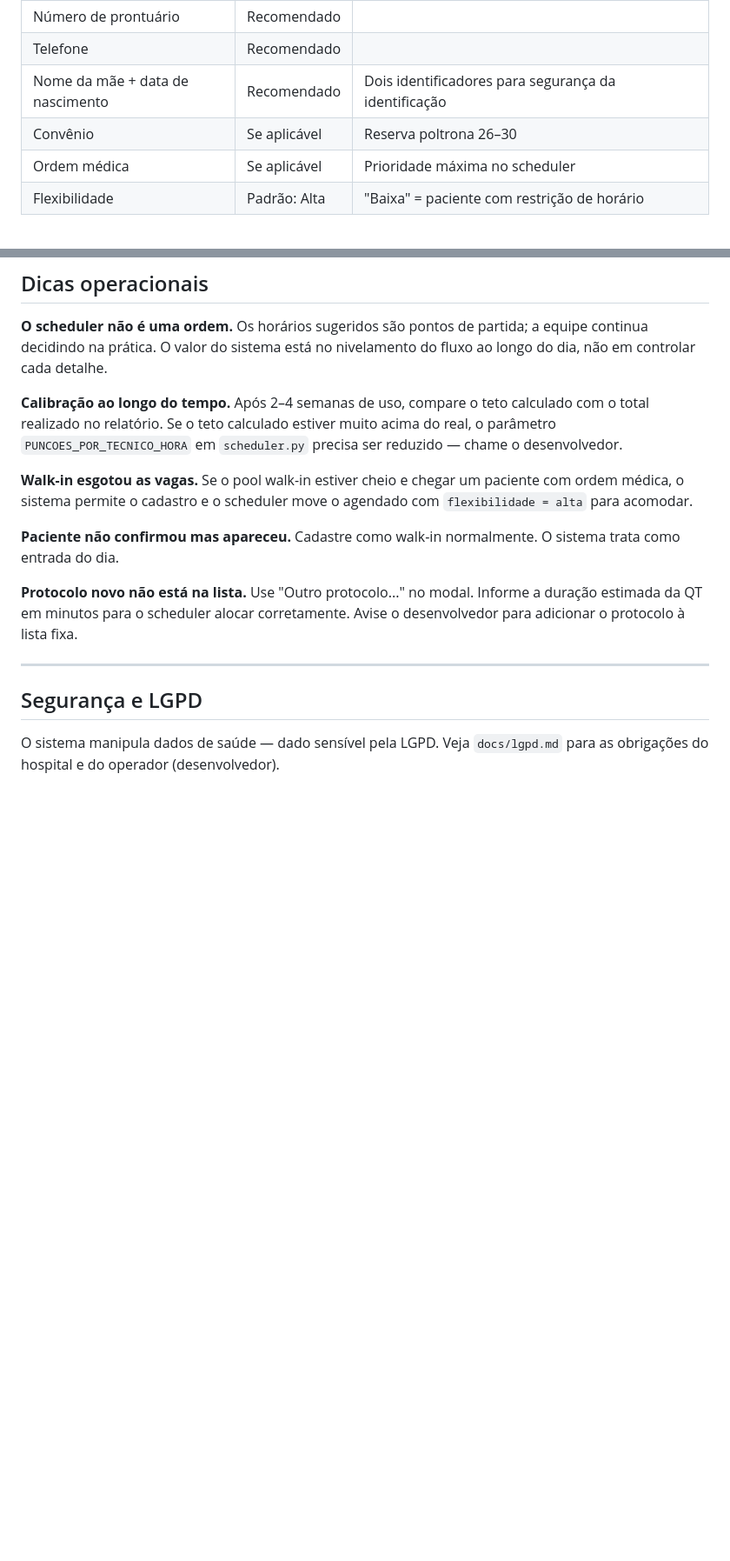
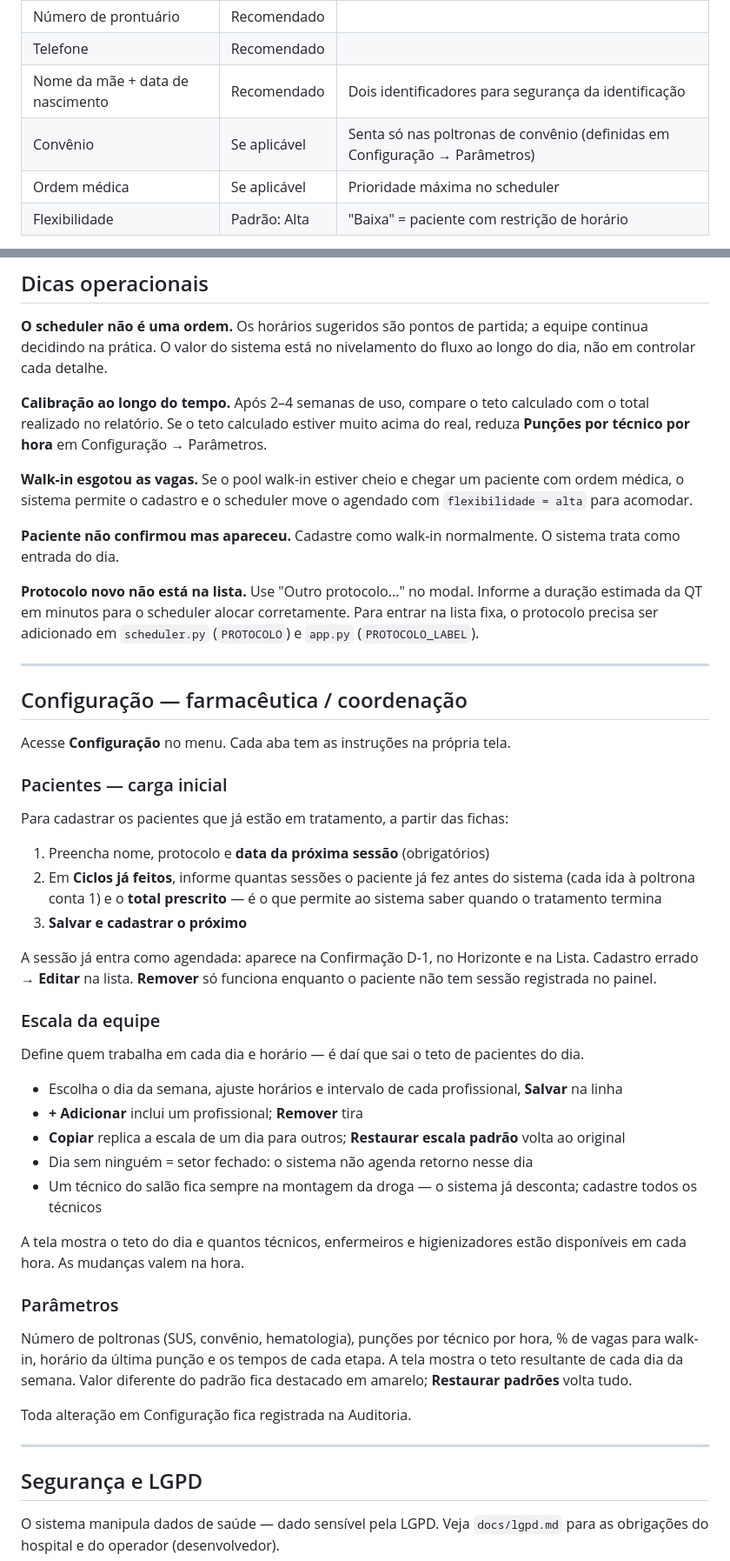
Before and after one commit to pedr0-gomes/cacon-scheduler, a Markdown page: docs/uso.md, 2 parts joined by grey strips. Shown at 87% size. Rendered like a GitHub page; blank space fills up the shorter version.

```diff
--- a/docs/uso.md
+++ b/docs/uso.md
@@ -56,7 +57,7 @@ No modal, preencha:
 | Número de prontuário | Recomendado | |
 | Telefone | Recomendado | |
 | Nome da mãe + data de nascimento | Recomendado | Dois identificadores para segurança da identificação |
-| Convênio | Se aplicável | Reserva poltrona 26–30 |
+| Convênio | Se aplicável | Senta só nas poltronas de convênio (definidas em Configuração → Parâmetros) |
 | Ordem médica | Se aplicável | Prioridade máxima no scheduler |
 | Flexibilidade | Padrão: Alta | "Baixa" = paciente com restrição de horário |
 
@@ -134,13 +135,47 @@ O relatório mostra:
 
 **O scheduler não é uma ordem.** Os horários sugeridos são pontos de partida; a equipe continua decidindo na prática. O valor do sistema está no nivelamento do fluxo ao longo do dia, não em controlar cada detalhe.
 
-**Calibração ao longo do tempo.** Após 2–4 semanas de uso, compare o teto calculado com o total realizado no relatório. Se o teto calculado estiver muito acima do real, o parâmetro `PUNCOES_POR_TECNICO_HORA` em `scheduler.py` precisa ser reduzido — chame o desenvolvedor.
+**Calibração ao longo do tempo.** Após 2–4 semanas de uso, compare o teto calculado com o total realizado no relatório. Se o teto calculado estiver muito acima do real, reduza **Punções por técnico por hora** em Configuração → Parâmetros.
 
 **Walk-in esgotou as vagas.** Se o pool walk-in estiver cheio e chegar um paciente com ordem médica, o sistema permite o cadastro e o scheduler move o agendado com `flexibilidade = alta` para acomodar.
 
 **Paciente não confirmou mas apareceu.** Cadastre como walk-in normalmente. O sistema trata como entrada do dia.
 
-**Protocolo novo não está na lista.** Use "Outro protocolo..." no modal. Informe a duração estimada da QT em minutos para o scheduler alocar corretamente. Avise o desenvolvedor para adicionar o protocolo à lista fixa.
+**Protocolo novo não está na lista.** Use "Outro protocolo..." no modal. Informe a duração estimada da QT em minutos para o scheduler alocar corretamente. Para entrar na lista fixa, o protocolo precisa ser adicionado em `scheduler.py` (`PROTOCOLO`) e `app.py` (`PROTOCOLO_LABEL`).
+
+---
+
+## Configuração — farmacêutica / coordenação
+
+Acesse **Configuração** no menu. Cada aba tem as instruções na própria tela.
+
+### Pacientes — carga inicial
+
+Para cadastrar os pacientes que já estão em tratamento, a partir das fichas:
+
+1. Preencha nome, protocolo e **data da próxima sessão** (obrigatórios)
+2. Em **Ciclos já feitos**, informe quantas sessões o paciente já fez antes do sistema (cada ida à poltrona conta 1) e o **total prescrito** — é o que permite ao sistema saber quando o tratamento termina
+3. **Salvar e cadastrar o próximo**
+
+A sessão já entra como agendada: aparece na Confirmação D-1, no Horizonte e na Lista. Cadastro errado → **Editar** na lista. **Remover** só funciona enquanto o paciente não tem sessão registrada no painel.
+
+### Escala da equipe
+
+Define quem trabalha em cada dia e horário — é daí que sai o teto de pacientes do dia.
+
+- Escolha o dia da semana, ajuste horários e intervalo de cada profissional, **Salvar** na linha
+- **+ Adicionar** inclui um profissional; **Remover** tira
+- **Copiar** replica a escala de um dia para outros; **Restaurar escala padrão** volta ao original
+- Dia sem ninguém = setor fechado: o sistema não agenda retorno nesse dia
+- Um técnico do salão fica sempre na montagem da droga — o sistema já desconta; cadastre todos os técnicos
+
+A tela mostra o teto do dia e quantos técnicos, enfermeiros e higienizadores estão disponíveis em cada hora. As mudanças valem na hora.
+
+### Parâmetros
+
+Número de poltronas (SUS, convênio, hematologia), punções por técnico por hora, % de vagas para walk-in, horário da última punção e os tempos de cada etapa. A tela mostra o teto resultante de cada dia da semana. Valor diferente do padrão fica destacado em amarelo; **Restaurar padrões** volta tudo.
+
+Toda alteração em Configuração fica registrada na Auditoria.
 
 ---
 
```
Also changed, not shown: other parts of docs/uso.md (+3 -2 lines), README.md (+9 -15 lines), docs/instalacao.md (+24 -14 lines).
